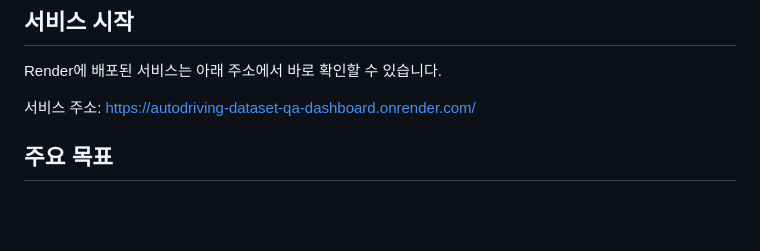
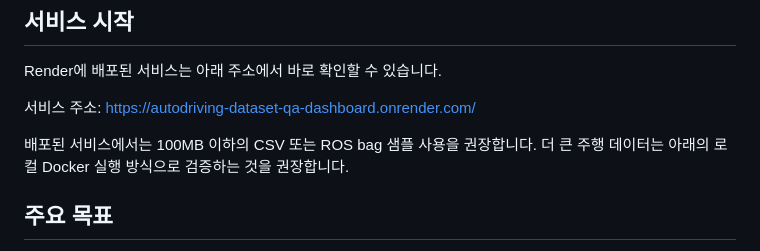
Before and after one commit to Donok53/autodriving_dataset_QA_dashboard, a Markdown page: README.md, the part around the change. Drawn GitHub-style; blank space fills up the shorter version.

Commit message:
README 서비스 사용 권장 용량 안내

```diff
--- a/README.md
+++ b/README.md
@@ -9,6 +9,8 @@
 Render에 배포된 서비스는 아래 주소에서 바로 확인할 수 있습니다.
 
 서비스 주소: https://autodriving-dataset-qa-dashboard.onrender.com/
+
+배포된 서비스에서는 100MB 이하의 CSV 또는 ROS bag 샘플 사용을 권장합니다. 더 큰 주행 데이터는 아래의 로컬 Docker 실행 방식으로 검증하는 것을 권장합니다.
 
 ## 주요 목표
 
```
